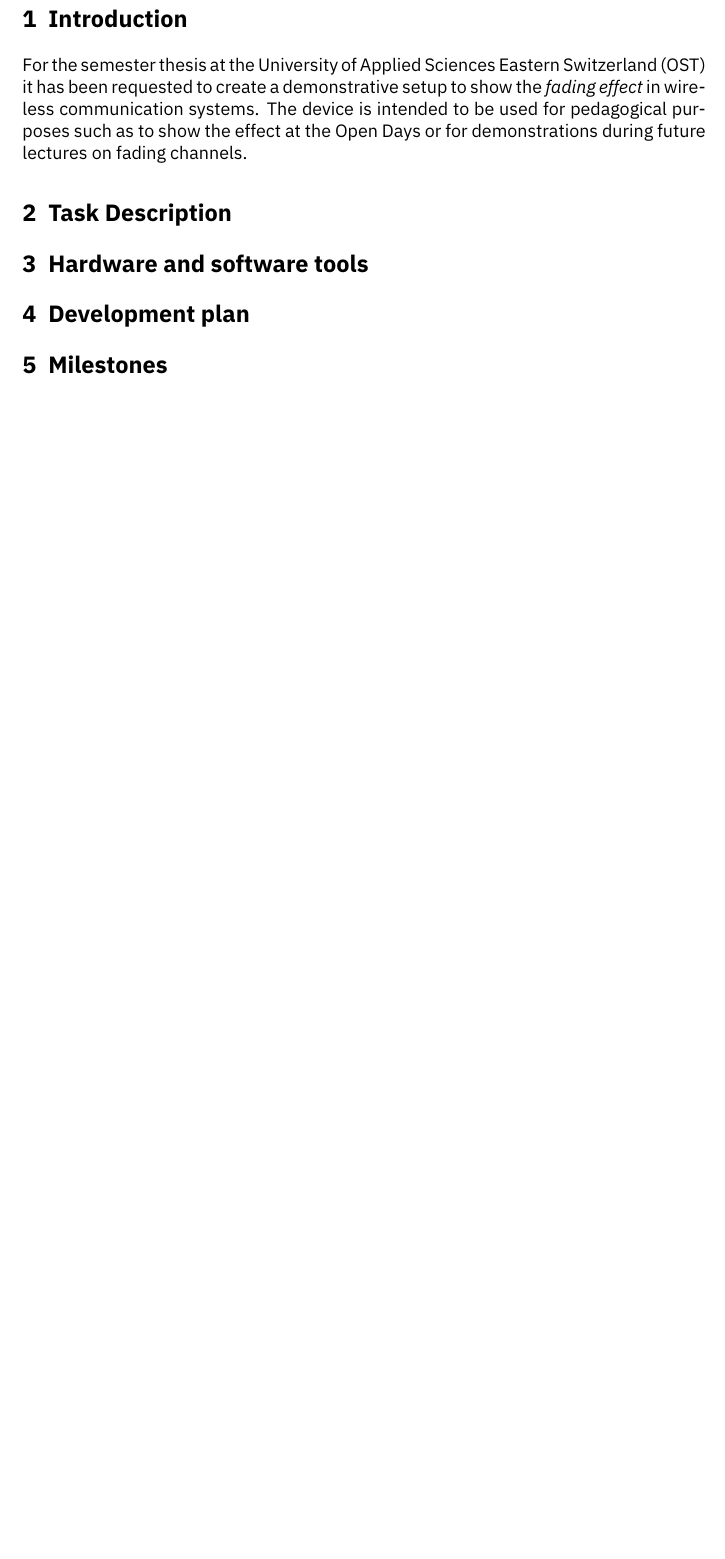
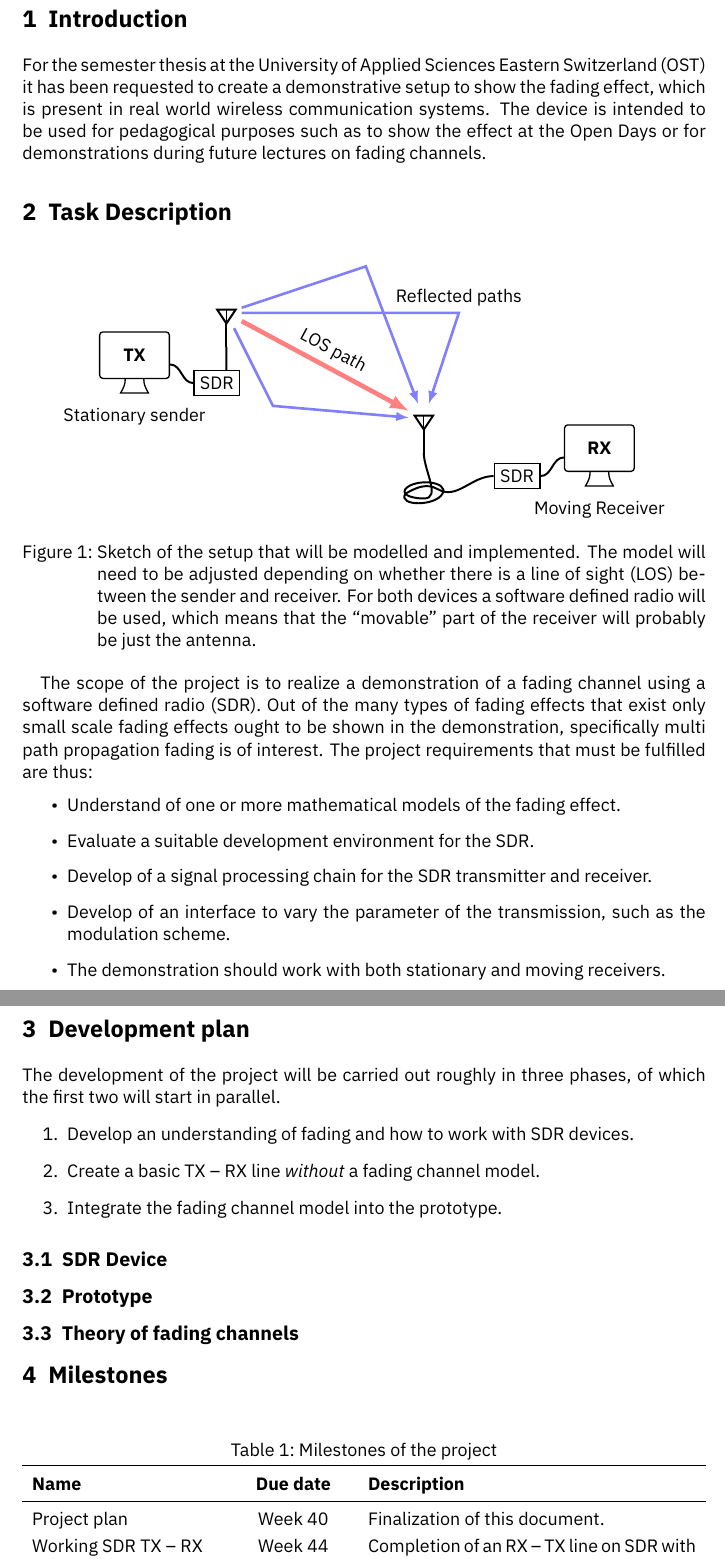
Before and after one commit to NaoPross/Fading, a LaTeX document (doc/projectplan/ProjectPlan.tex): part of page 4 of 5 before the commit and two parts of pages 4 and 5 of 6 after it, the two joined at a grey line, cut so that both start at the same text, the shorter picture padded with empty space. The pictures show the PDF file doc/projectplan/ProjectPlan.pdf that the author committed with the source.

Commit message:
Update project plan

```diff
--- a/doc/projectplan/ProjectPlan.tex
+++ b/doc/projectplan/ProjectPlan.tex
@@ -93,28 +98,125 @@
 
 \section{Introduction}
 
-For the semester thesis at the University of Applied Sciences Eastern Switzerland (OST) it has been requested to create a demonstrative setup to show the \emph{fading effect} in wireless communication systems.
+For the semester thesis at the University of Applied Sciences Eastern Switzerland (OST) it has been requested to create a demonstrative setup to show the fading effect, which is present in real world wireless communication systems.
 The device is intended to be used for pedagogical purposes such as to show the effect at the Open Days or for demonstrations during future lectures on fading channels.
 
 \section{Task Description}
 
-% \section{Research}
+\begin{figure}[h]
+	\centering
+	\begin{tikzpicture}[
+			cpoint/.style = {
+				inner sep = 0,
+				outer sep = 0,
+			},
+			computer/.pic = {
+				% display
+				\node[
+					draw, thick,
+					rounded corners = 2pt,
+					minimum height = 10mm,
+					minimum width = 15mm,
+				] (-screen) {};
+				% stand
+				\draw[thick] (-screen.south) ++(-2mm,0)
+					to[out = -90, in = 60] ++(-1mm, -3mm)
+					to ++(6mm,0)
+					to[out = 120, in = -90] ++(-1mm, 3mm);
+			},
+			antenna/.pic = {
+				\draw[very thick] (0,0) -- ++(2mm, 3mm) -- ++(-4mm,0) -- cycle;
+				\draw[very thick] (0,0) -- ++(0,-5mm) node[cpoint] (-mast) {};
+				\draw[thick] (0,0) -- ++(0,3mm);
+				\node[outer sep = 2mm] (-center) at (0,-1mm) {};
+			},
+		]
 
-\section{Hardware and software tools}
+		\begin{scope}[shift = {(-10, 2)}]
+			\pic (txPC) {computer};
+			\node at (txPC-screen) {\textbf{TX}};
+			\node[draw, thick, right = 5mm of txPC-screen, yshift = -6mm] (txSDR) {SDR};
+			\pic[above = of txSDR.north east, xshift = -3mm] (txA) {antenna};
+			\draw[very thick]
+				(txPC-screen.east) ++(0,-.2) to[out = 0, in = 180] (txSDR.west)
+				(txA-mast) -- (txA-mast |- txSDR.north);
+
+			\node[below = 5mm of txPC-screen.south] {Stationary sender};
+		\end{scope}
+
+		\begin{scope}
+			\pic (rxPC) {computer};
+			\node at (rxPC-screen) {\textbf{RX}};
+			\node[draw, thick, left = 5mm of rxPC-screen, yshift = -6mm] (rxSDR) {SDR};
+			\pic[above = of rxSDR.west, xshift = -15mm] (rxA) {antenna};
+			\draw[very thick]
+				(rxPC-screen.west) ++(0,-.2) to[out = 180, in = 0] (rxSDR.east)
+				(rxA-mast) to[out = -90, in = 0] ++(0,-1)
+					to[out =  180, in = -120] ++( -4mm,  2mm)
+					to[out =   50, in =   60] ++(  8mm, -1mm)
+					to[out = -120, in = -120] ++( -8mm,  0mm)
+					to[out =   30, in =  150] ++(  7mm,  1mm)
+					to[out =  -30, in =  180] (rxSDR.west)
+				;
+			\node[below = 5mm of rxPC-screen.south] {Moving Receiver};
+		\end{scope}
+
+		\draw[line width = 1mm, draw = red!50!white, -latex]
+			(txA-center) -- node[midway, above, sloped] {LOS path} (rxA-center);
+
+		\begin{scope}[
+			ultra thick, draw = blue!50!white, -latex
+		]
+			\draw (txA-center) -- ++(5,0) node[above] {Reflected paths} -- (rxA-center);
+			\draw (txA-center) -- ++(3,1) -- (rxA-center);
+			\draw (txA-center) -- ++(1,-2) -- (rxA-center);
+		\end{scope}
+	\end{tikzpicture}
+	\caption[
+		Sketch of the setup that will be modelled and implemented.
+	]{ Sketch of the setup that will be modelled and implemented.
+		The model will need to be adjusted depending on whether there is a line of sight (LOS) between the sender and receiver.
+		For both devices a software defined radio will be used, which means that the ``movable'' part of the receiver will probably be just the antenna.
+	}
+\end{figure}
+
+The scope of the project is to realize a demonstration of a fading channel using a software defined radio (SDR).
+Out of the many types of fading effects that exist only small scale fading effects ought to be shown in the demonstration, specifically multi path propagation fading is of interest.
+The project requirements that must be fulfilled are thus:
+\begin{itemize}
+	\item Understand of one or more mathematical models of the fading effect.
+	\item Evaluate a suitable development environment for the SDR.
+	\item Develop of a signal processing chain for the SDR transmitter and receiver.
+	\item Develop of an interface to vary the parameter of the transmission, such as the modulation scheme.
+	\item The demonstration should work with both stationary and moving receivers.
+\end{itemize}
 
 \section{Development plan}
 
+The development of the project will be carried out roughly in three phases, of which the first two will start in parallel.
+\begin{enumerate}
+	\item Develop an understanding of fading and how to work with SDR devices.
+	\item Create a basic TX -- RX line \emph{without} a fading channel model.
+	\item Integrate the fading channel model into the prototype.
+\end{enumerate}
+
+\subsection{SDR Device}
+\subsection{Prototype}
+\subsection{Theory of fading channels}
+
 \section{Milestones}
 
-%\begin{itemize}
-%	\item Prototype of QAM transmission with SDR (add other modulations later)
-%	\item Model of a fading channel and simulation
-%	\begin{itemize}
-%		\item Slow fading (shadowing)
-%		\item Fast fading (flat fading and multi path
-%	\end{itemize}
-%	\item Demonstration (hardware) with fading channel
-%	\item Demonstration with moving receiver
-%\end{itemize}
+\begin{table}[h]
+	\centering
+	\caption{Milestones of the project}
+	\renewcommand\arraystretch{1.2}
+	\begin{tabularx}{\linewidth}{l c X}
+		\toprule
+		\bfseries Name & \bfseries Due date & \bfseries Description \\
+		\midrule
+		Project plan & Week 40 &
+			Finalization of this document. \\
 
+		Working SDR TX -- RX  & Week 44 &
+			Completion of an RX -- TX line on SDR with variable parameters for configuration. \\
 
@@ -120,0 +232,3 @@ The device is intended to be used for pedagogical purposes such as to show the e
+		\bottomrule
+	\end{tabularx}
+\end{table}
```
Also changed, not shown: doc/projectplan/ProjectPlan.pdf, doc/projectplan/ProjectPlan.tex (62 more changed lines).
